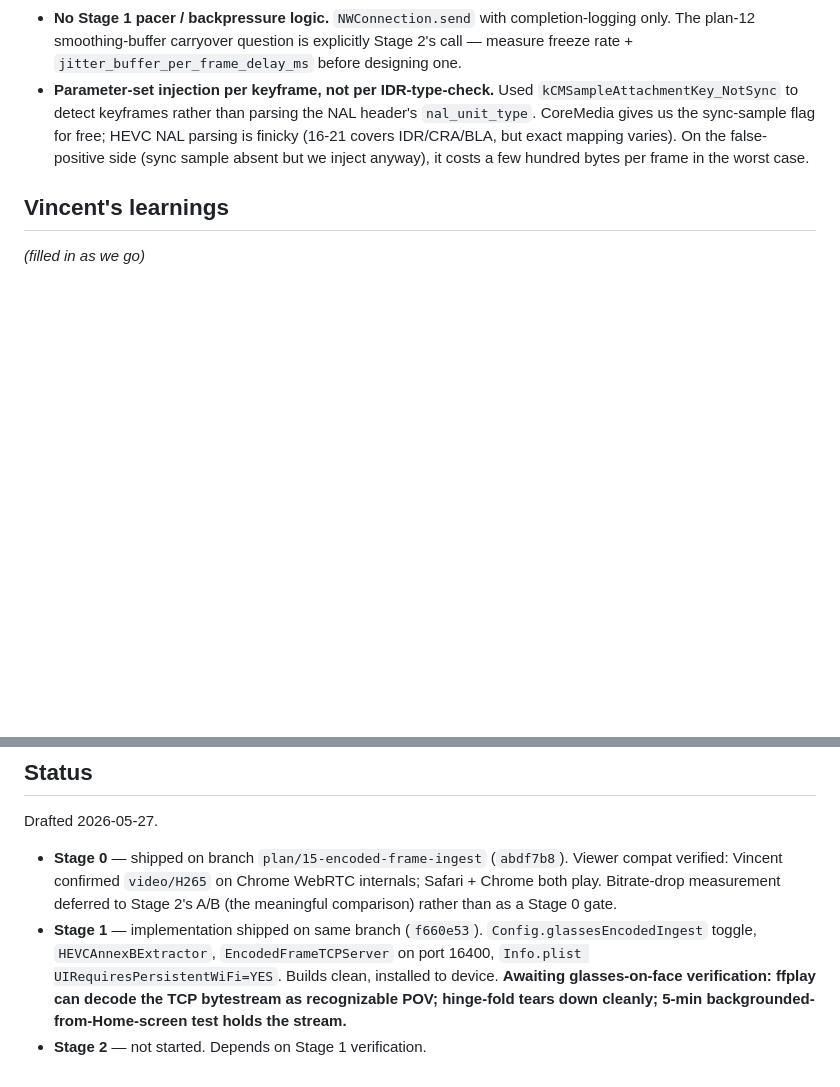
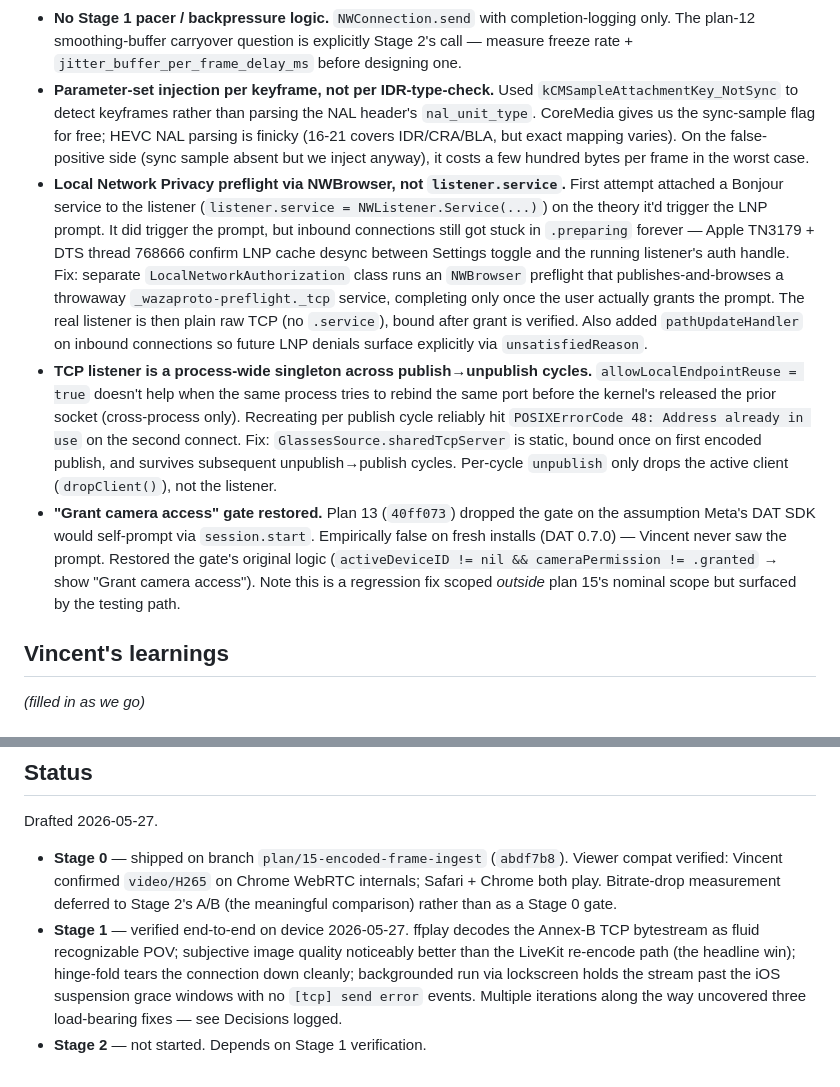
Before and after one commit to vinidlidoo/waza-proto, a Markdown page: plans/active/15-encoded-frame-ingest.md, 2 parts joined by grey strips. GitHub-like rendering; blank space fills up the shorter version.

Commit message:
docs(plan-15): mark stage 1 verified + log decisions from device testing
Co-Authored-By: Claude Opus 4.7 <noreply@anthropic.com>

```diff
--- a/plans/active/15-encoded-frame-ingest.md
+++ b/plans/active/15-encoded-frame-ingest.md
@@ -124,6 +124,9 @@ No Go code in this repo — `lk` is invoked from the command line.
 - **TCP single-client policy: latest wins.** Plan said "single client"; implementation drops the prior socket on a new connect (rather than rejecting the new one). Reason: makes ffplay reconnects during testing painless, and the `lk` relay should never produce a second concurrent client in normal use.
 - **No Stage 1 pacer / backpressure logic.** `NWConnection.send` with completion-logging only. The plan-12 smoothing-buffer carryover question is explicitly Stage 2's call — measure freeze rate + `jitter_buffer_per_frame_delay_ms` before designing one.
 - **Parameter-set injection per keyframe, not per IDR-type-check.** Used `kCMSampleAttachmentKey_NotSync` to detect keyframes rather than parsing the NAL header's `nal_unit_type`. CoreMedia gives us the sync-sample flag for free; HEVC NAL parsing is finicky (16-21 covers IDR/CRA/BLA, but exact mapping varies). On the false-positive side (sync sample absent but we inject anyway), it costs a few hundred bytes per frame in the worst case.
+- **Local Network Privacy preflight via NWBrowser, not `listener.service`.** First attempt attached a Bonjour service to the listener (`listener.service = NWListener.Service(...)`) on the theory it'd trigger the LNP prompt. It did trigger the prompt, but inbound connections still got stuck in `.preparing` forever — Apple TN3179 + DTS thread 768666 confirm LNP cache desync between Settings toggle and the running listener's auth handle. Fix: separate `LocalNetworkAuthorization` class runs an `NWBrowser` preflight that publishes-and-browses a throwaway `_wazaproto-preflight._tcp` service, completing only once the user actually grants the prompt. The real listener is then plain raw TCP (no `.service`), bound after grant is verified. Also added `pathUpdateHandler` on inbound connections so future LNP denials surface explicitly via `unsatisfiedReason`.
+- **TCP listener is a process-wide singleton across publish→unpublish cycles.** `allowLocalEndpointReuse = true` doesn't help when the same process tries to rebind the same port before the kernel's released the prior socket (cross-process only). Recreating per publish cycle reliably hit `POSIXErrorCode 48: Address already in use` on the second connect. Fix: `GlassesSource.sharedTcpServer` is static, bound once on first encoded publish, and survives subsequent unpublish→publish cycles. Per-cycle `unpublish` only drops the active client (`dropClient()`), not the listener.
+- **"Grant camera access" gate restored.** Plan 13 (`40ff073`) dropped the gate on the assumption Meta's DAT SDK would self-prompt via `session.start`. Empirically false on fresh installs (DAT 0.7.0) — Vincent never saw the prompt. Restored the gate's original logic (`activeDeviceID != nil && cameraPermission != .granted` → show "Grant camera access"). Note this is a regression fix scoped *outside* plan 15's nominal scope but surfaced by the testing path.
 
 ## Vincent's learnings
 
@@ -138,5 +141,5 @@ No Go code in this repo — `lk` is invoked from the command line.
 Drafted 2026-05-27.
 
 - **Stage 0** — shipped on branch `plan/15-encoded-frame-ingest` (`abdf7b8`). Viewer compat verified: Vincent confirmed `video/H265` on Chrome WebRTC internals; Safari + Chrome both play. Bitrate-drop measurement deferred to Stage 2's A/B (the meaningful comparison) rather than as a Stage 0 gate.
-- **Stage 1** — implementation shipped on same branch (`f660e53`). `Config.glassesEncodedIngest` toggle, `HEVCAnnexBExtractor`, `EncodedFrameTCPServer` on port 16400, `Info.plist UIRequiresPersistentWiFi=YES`. Builds clean, installed to device. **Awaiting glasses-on-face verification: ffplay can decode the TCP bytestream as recognizable POV; hinge-fold tears down cleanly; 5-min backgrounded-from-Home-screen test holds the stream.**
+- **Stage 1** — verified end-to-end on device 2026-05-27. ffplay decodes the Annex-B TCP bytestream as fluid recognizable POV; subjective image quality noticeably better than the LiveKit re-encode path (the headline win); hinge-fold tears the connection down cleanly; backgrounded run via lockscreen holds the stream past the iOS suspension grace windows with no `[tcp] send error` events. Multiple iterations along the way uncovered three load-bearing fixes — see Decisions logged.
 - **Stage 2** — not started. Depends on Stage 1 verification.
```
